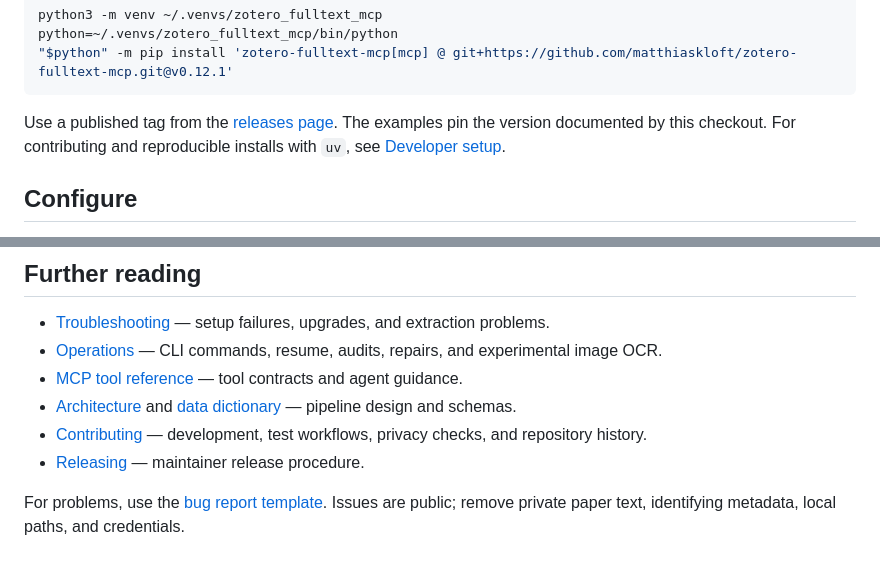
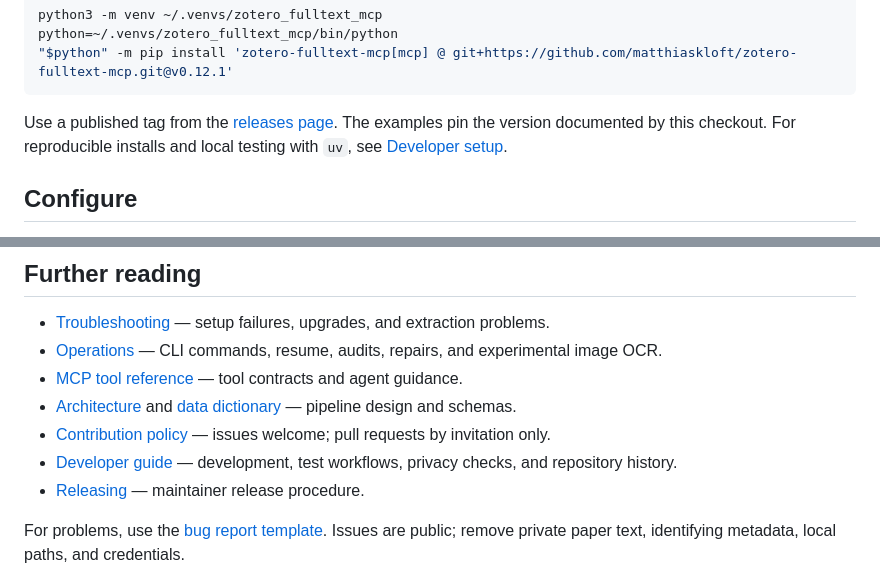
Before and after one commit to matthiaskloft/zotero-fulltext-mcp, a Markdown page: README.md, 2 parts joined by grey strips. Rendered like a GitHub page.

````diff
--- a/README.md
+++ b/README.md
@@ -106,8 +106,8 @@ python=~/.venvs/zotero_fulltext_mcp/bin/python
 ```
 
 Use a published tag from the [releases page](https://github.com/matthiaskloft/zotero-fulltext-mcp/releases).
-The examples pin the version documented by this checkout. For contributing and reproducible
-installs with `uv`, see [Developer setup](docs/dev-test-setup.md).
+The examples pin the version documented by this checkout. For reproducible installs and local
+testing with `uv`, see [Developer setup](docs/dev-test-setup.md).
 
 ## Configure
 
@@ -228,7 +228,8 @@ you can pair it with a separate Zotero metadata MCP server; that is optional for
 - [Operations](docs/operations.md) — CLI commands, resume, audits, repairs, and experimental image OCR.
 - [MCP tool reference](docs/mcp-tools.md) — tool contracts and agent guidance.
 - [Architecture](docs/architecture.md) and [data dictionary](docs/data-dictionary.md) — pipeline design and schemas.
-- [Contributing](docs/contributing.md) — development, test workflows, privacy checks, and repository history.
+- [Contribution policy](CONTRIBUTING.md) — issues welcome; pull requests by invitation only.
+- [Developer guide](docs/contributing.md) — development, test workflows, privacy checks, and repository history.
 - [Releasing](docs/releasing.md) — maintainer release procedure.
 
 For problems, use the
````
Also changed, not shown: docs/advanced-setup.md (+1 -1 lines), docs/contributing.md (+10 -0 lines).
